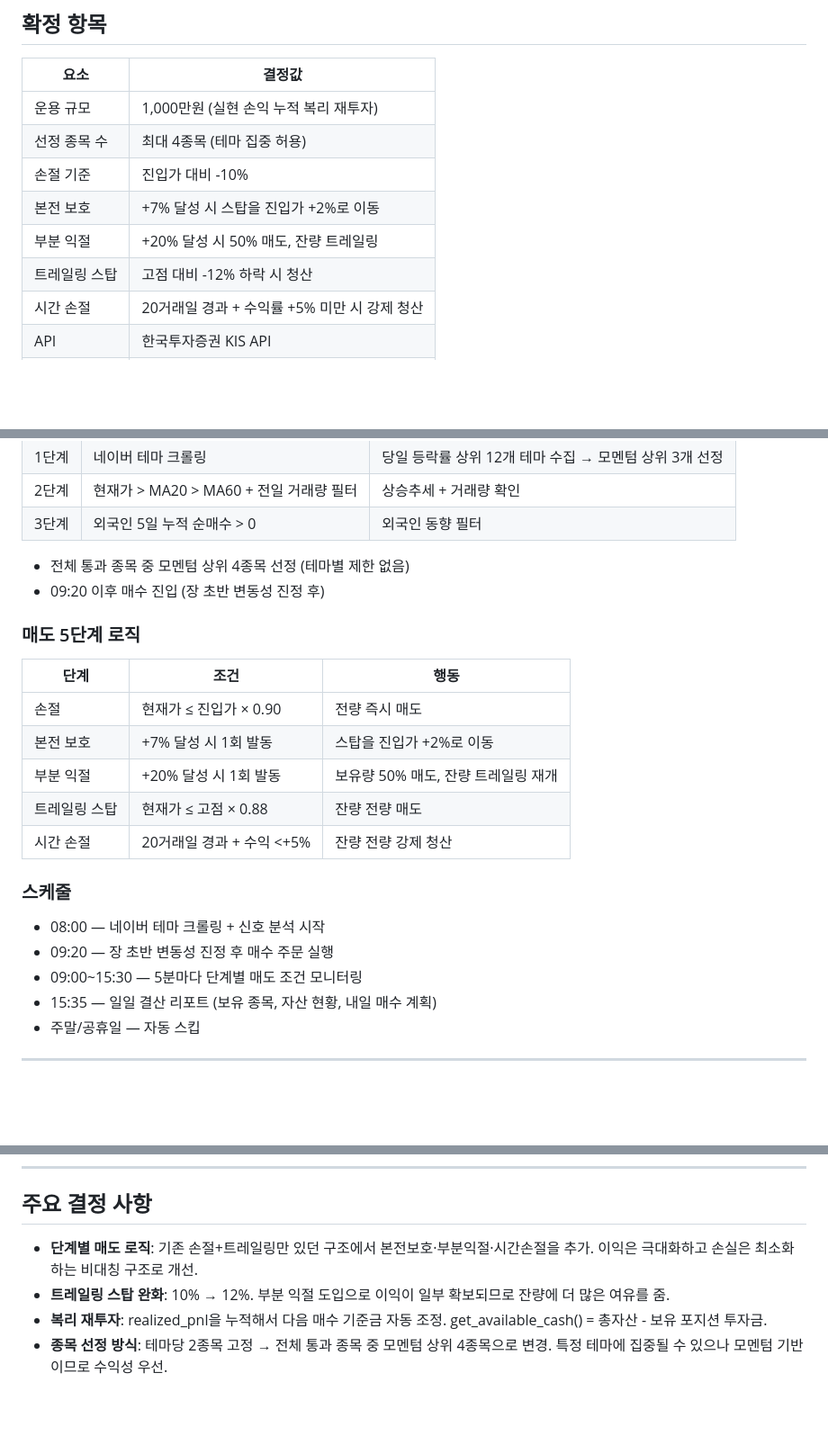
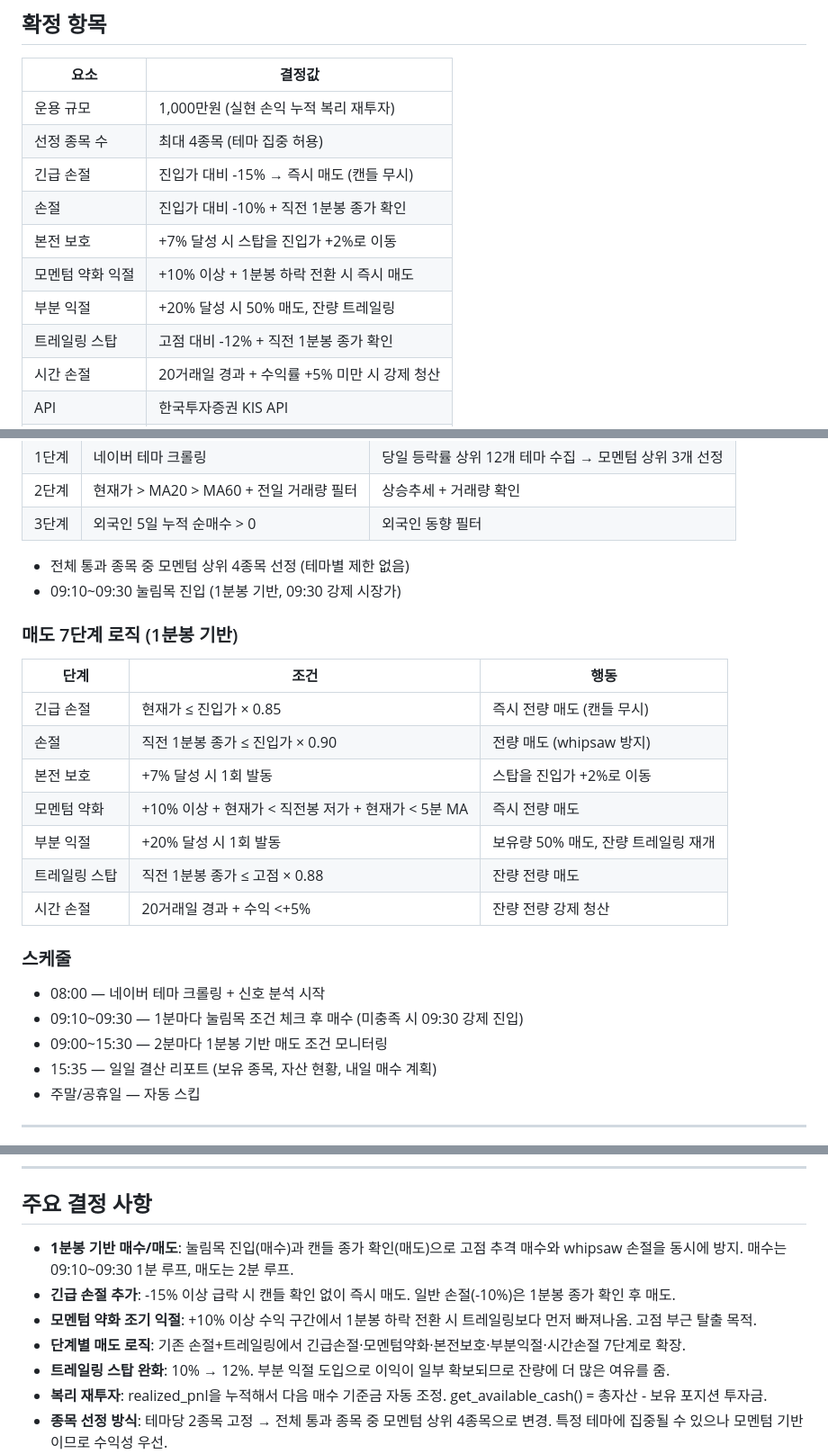
Before and after one commit to johnsonelectricoperations-ux/stock_new, a Markdown page: context-notes.md, 3 parts joined by grey strips. Shown at 90% size. Rendered like a GitHub page; blank space fills up the shorter version.

```diff
--- a/context-notes.md
+++ b/context-notes.md
@@ -12,10 +12,12 @@
 |------|--------|
 | 운용 규모 | 1,000만원 (실현 손익 누적 복리 재투자) |
 | 선정 종목 수 | 최대 4종목 (테마 집중 허용) |
-| 손절 기준 | 진입가 대비 -10% |
+| 긴급 손절 | 진입가 대비 -15% → 즉시 매도 (캔들 무시) |
+| 손절 | 진입가 대비 -10% + 직전 1분봉 종가 확인 |
 | 본전 보호 | +7% 달성 시 스탑을 진입가 +2%로 이동 |
+| 모멘텀 약화 익절 | +10% 이상 + 1분봉 하락 전환 시 즉시 매도 |
 | 부분 익절 | +20% 달성 시 50% 매도, 잔량 트레일링 |
-| 트레일링 스탑 | 고점 대비 -12% 하락 시 청산 |
+| 트레일링 스탑 | 고점 대비 -12% + 직전 1분봉 종가 확인 |
 | 시간 손절 | 20거래일 경과 + 수익률 +5% 미만 시 강제 청산 |
 | API | 한국투자증권 KIS API |
 | 언어 | Python |
@@ -36,23 +38,25 @@
 | 3단계 | 외국인 5일 누적 순매수 > 0 | 외국인 동향 필터 |
 
 - 전체 통과 종목 중 모멘텀 상위 4종목 선정 (테마별 제한 없음)
-- 09:20 이후 매수 진입 (장 초반 변동성 진정 후)
+- 09:10~09:30 눌림목 진입 (1분봉 기반, 09:30 강제 시장가)
 
-### 매도 5단계 로직
+### 매도 7단계 로직 (1분봉 기반)
 
 | 단계 | 조건 | 행동 |
 |------|------|------|
-| 손절 | 현재가 ≤ 진입가 × 0.90 | 전량 즉시 매도 |
+| 긴급 손절 | 현재가 ≤ 진입가 × 0.85 | 즉시 전량 매도 (캔들 무시) |
+| 손절 | 직전 1분봉 종가 ≤ 진입가 × 0.90 | 전량 매도 (whipsaw 방지) |
 | 본전 보호 | +7% 달성 시 1회 발동 | 스탑을 진입가 +2%로 이동 |
+| 모멘텀 약화 | +10% 이상 + 현재가 < 직전봉 저가 + 현재가 < 5분 MA | 즉시 전량 매도 |
 | 부분 익절 | +20% 달성 시 1회 발동 | 보유량 50% 매도, 잔량 트레일링 재개 |
-| 트레일링 스탑 | 현재가 ≤ 고점 × 0.88 | 잔량 전량 매도 |
+| 트레일링 스탑 | 직전 1분봉 종가 ≤ 고점 × 0.88 | 잔량 전량 매도 |
 | 시간 손절 | 20거래일 경과 + 수익 <+5% | 잔량 전량 강제 청산 |
 
 ### 스케줄
 
 - 08:00 — 네이버 테마 크롤링 + 신호 분석 시작
-- 09:20 — 장 초반 변동성 진정 후 매수 주문 실행
-- 09:00~15:30 — 5분마다 단계별 매도 조건 모니터링
+- 09:10~09:30 — 1분마다 눌림목 조건 체크 후 매수 (미충족 시 09:30 강제 진입)
+- 09:00~15:30 — 2분마다 1분봉 기반 매도 조건 모니터링
 - 15:35 — 일일 결산 리포트 (보유 종목, 자산 현황, 내일 매수 계획)
 - 주말/공휴일 — 자동 스킵
 
@@ -143,7 +147,10 @@
 
 ## 주요 결정 사항
 
-- **단계별 매도 로직**: 기존 손절+트레일링만 있던 구조에서 본전보호·부분익절·시간손절을 추가. 이익은 극대화하고 손실은 최소화하는 비대칭 구조로 개선.
+- **1분봉 기반 매수/매도**: 눌림목 진입(매수)과 캔들 종가 확인(매도)으로 고점 추격 매수와 whipsaw 손절을 동시에 방지. 매수는 09:10~09:30 1분 루프, 매도는 2분 루프.
+- **긴급 손절 추가**: -15% 이상 급락 시 캔들 확인 없이 즉시 매도. 일반 손절(-10%)은 1분봉 종가 확인 후 매도.
+- **모멘텀 약화 조기 익절**: +10% 이상 수익 구간에서 1분봉 하락 전환 시 트레일링보다 먼저 빠져나옴. 고점 부근 탈출 목적.
+- **단계별 매도 로직**: 기존 손절+트레일링에서 긴급손절·모멘텀약화·본전보호·부분익절·시간손절 7단계로 확장.
 - **트레일링 스탑 완화**: 10% → 12%. 부분 익절 도입으로 이익이 일부 확보되므로 잔량에 더 많은 여유를 줌.
 - **복리 재투자**: realized_pnl을 누적해서 다음 매수 기준금 자동 조정. get_available_cash() = 총자산 - 보유 포지션 투자금.
 - **종목 선정 방식**: 테마당 2종목 고정 → 전체 통과 종목 중 모멘텀 상위 4종목으로 변경. 특정 테마에 집중될 수 있으나 모멘텀 기반이므로 수익성 우선.
```
Also changed, not shown: checklist.md (+16 -10 lines), reference.md (+1 -0 lines).
